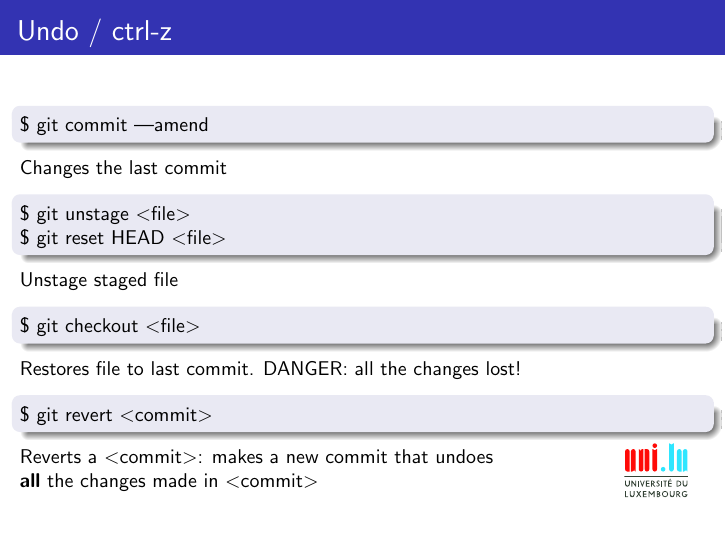
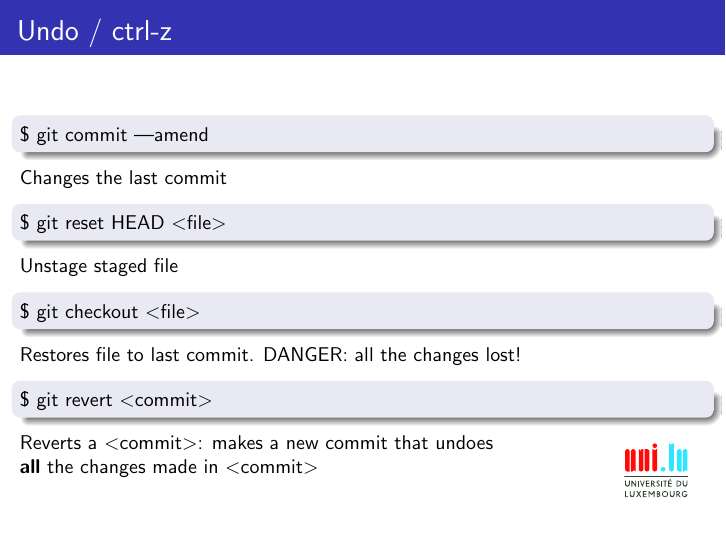
Before and after one commit to AndrasHartmann/gitprez, LaTeX slides (git.tex): page 22 of 35. Compiled offline with pdfLaTeX.

Commit message:
Git unstage does not work ...

```diff
--- a/git.tex
+++ b/git.tex
@@ -311,7 +311,7 @@ Who was it?
 \end{block}
 Changes the last commit
 \begin{block}{}
-\$ git unstage $<$file$>$ \\
+%\$ git unstage $<$file$>$ \\
 \$ git reset HEAD $<$file$>$
 \end{block}
 Unstage staged file
```
